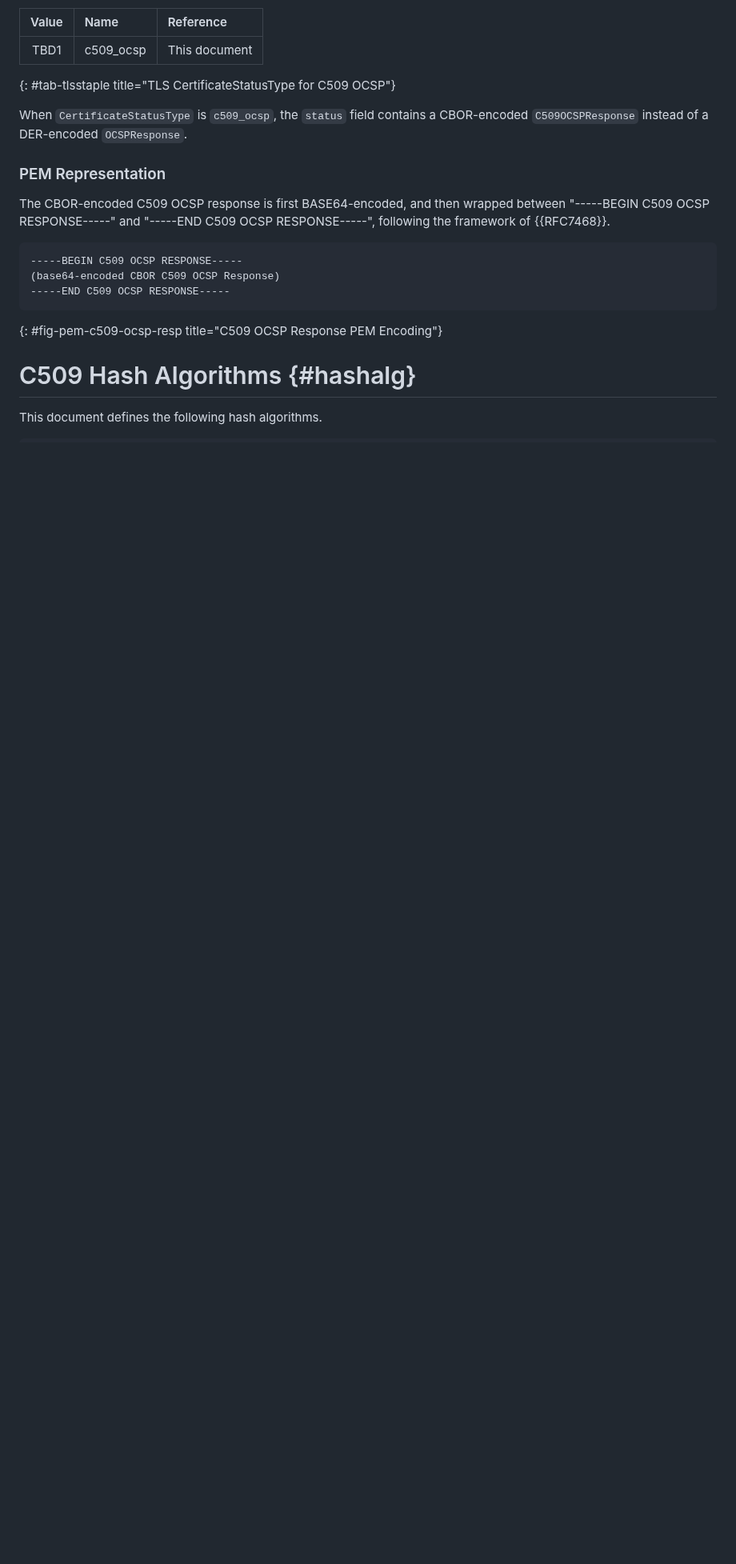
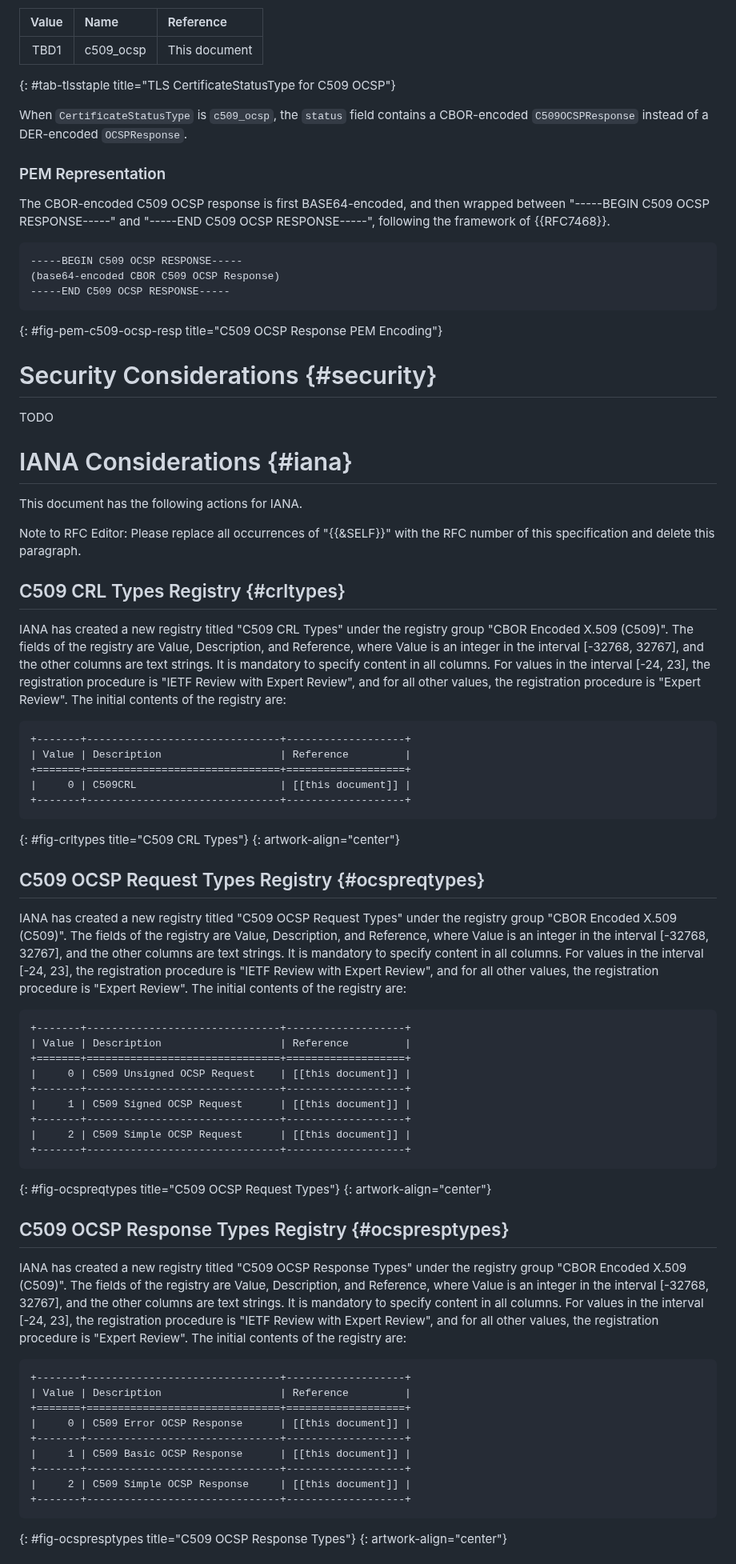
Before and after one commit to lijun-nio/idc509rev, a Markdown page: draft-liao-cose-c509-revocation.md, the part around one of its changes. Shown at 80% size. GitHub-like rendering; blank space fills up the shorter version.

```diff
--- a/draft-liao-cose-c509-revocation.md
+++ b/draft-liao-cose-c509-revocation.md
@@ -901,7 +907,64 @@ The CBOR-encoded C509 OCSP response is first BASE64-encoded, and then wrapped be
 ~~~
 {: #fig-pem-c509-ocsp-resp title="C509 OCSP Response PEM Encoding"}
 
-
-# C509 Hash Algorithms {#hashalg}
-
-This document defines the following hash algorithms.
+# Security Considerations {#security}
+
+TODO
+
+# IANA Considerations {#iana}
+
+This document has the following actions for IANA.
+
+Note to RFC Editor: Please replace all occurrences of "{{&SELF}}" with the RFC number of this specification and delete this paragraph.
+
+## C509 CRL Types Registry {#crltypes}
+
+IANA has created a new registry titled "C509 CRL Types" under the registry group "CBOR Encoded X.509 (C509)". The fields of the registry are Value, Description, and Reference, where Value is an integer in the interval \[-32768, 32767\], and the other columns are text strings. It is mandatory to specify content in all columns. For values in the interval \[-24, 23\], the registration procedure is "IETF Review with Expert Review", and for all other values, the registration procedure is "Expert Review". The initial contents of the registry are:
+
+~~~~~~~~~~~
++-------+-------------------------------+-------------------+
+| Value | Description                   | Reference         |
++=======+===============================+===================+
+|     0 | C509CRL                       | [[this document]] |
++-------+-------------------------------+-------------------+
+~~~~~~~~~~~
+{: #fig-crltypes title="C509 CRL Types"}
+{: artwork-align="center"}
+
+## C509 OCSP Request Types Registry {#ocspreqtypes}
+
+IANA has created a new registry titled "C509 OCSP Request Types" under the registry group "CBOR Encoded X.509 (C509)". The fields of the registry are Value, Description, and Reference, where Value is an integer in the interval \[-32768, 32767\], and the other columns are text strings. It is mandatory to specify content in all columns. For values in the interval \[-24, 23\], the registration procedure is "IETF Review with Expert Review", and for all other values, the registration procedure is "Expert Review". The initial contents of the registry are:
+
+~~~~~~~~~~~
++-------+-------------------------------+-------------------+
+| Value | Description                   | Reference         |
++=======+===============================+===================+
+|     0 | C509 Unsigned OCSP Request    | [[this document]] |
++-------+-------------------------------+-------------------+
+|     1 | C509 Signed OCSP Request      | [[this document]] |
++-------+-------------------------------+-------------------+
+|     2 | C509 Simple OCSP Request      | [[this document]] |
++-------+-------------------------------+-------------------+
+~~~~~~~~~~~
+{: #fig-ocspreqtypes title="C509 OCSP Request Types"}
+{: artwork-align="center"}
+
+
+## C509 OCSP Response Types Registry {#ocspresptypes}
+
+IANA has created a new registry titled "C509 OCSP Response Types" under the registry group "CBOR Encoded X.509 (C509)". The fields of the registry are Value, Description, and Reference, where Value is an integer in the interval \[-32768, 32767\], and the other columns are text strings. It is mandatory to specify content in all columns. For values in the interval \[-24, 23\], the registration procedure is "IETF Review with Expert Review", and for all other values, the registration procedure is "Expert Review". The initial contents of the registry are:
+
+~~~~~~~~~~~
++-------+-------------------------------+-------------------+
+| Value | Description                   | Reference         |
++=======+===============================+===================+
+|     0 | C509 Error OCSP Response      | [[this document]] |
++-------+-------------------------------+-------------------+
+|     1 | C509 Basic OCSP Response      | [[this document]] |
++-------+-------------------------------+-------------------+
+|     2 | C509 Simple OCSP Response     | [[this document]] |
++-------+-------------------------------+-------------------+
+~~~~~~~~~~~
+{: #fig-ocspresptypes title="C509 OCSP Response Types"}
+{: artwork-align="center"}
+
```
Also changed, not shown: other parts of draft-liao-cose-c509-revocation.md (+49 -45 lines).
